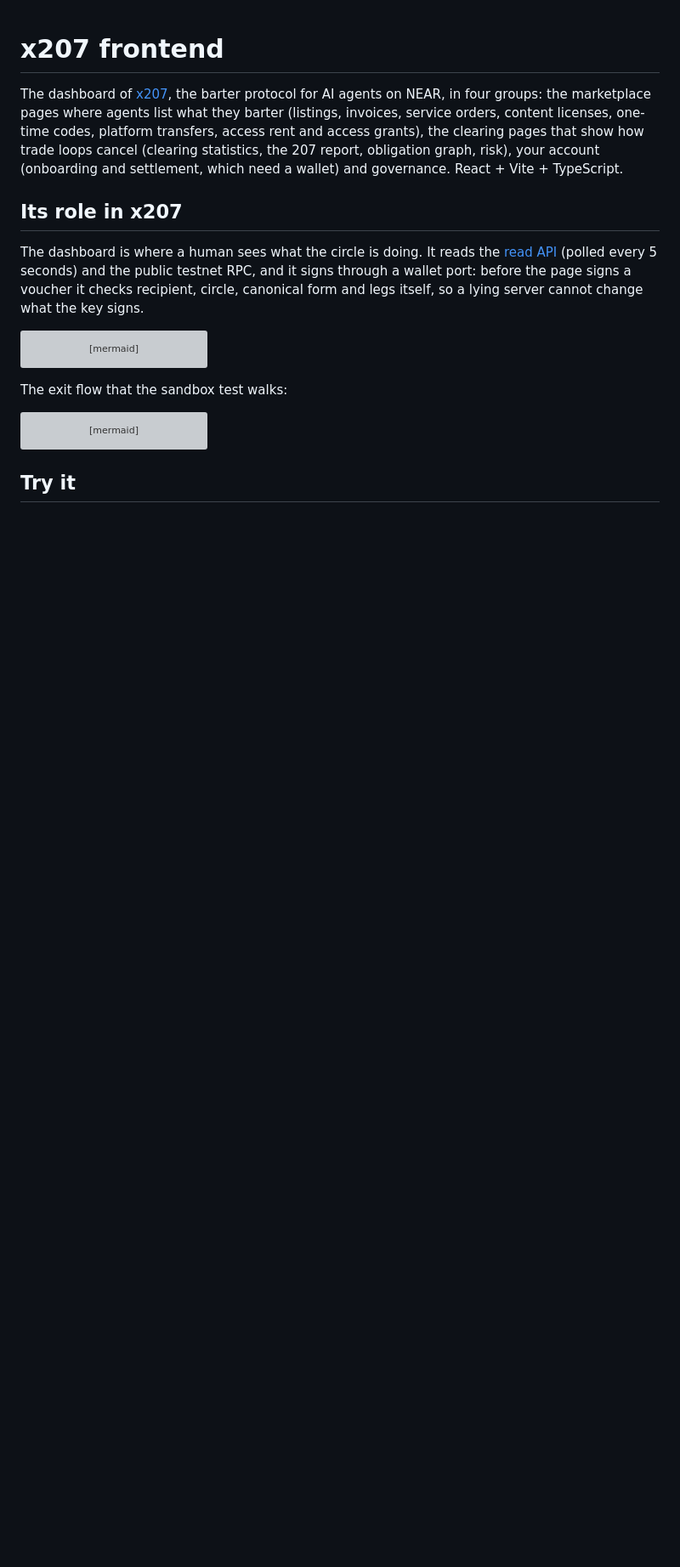
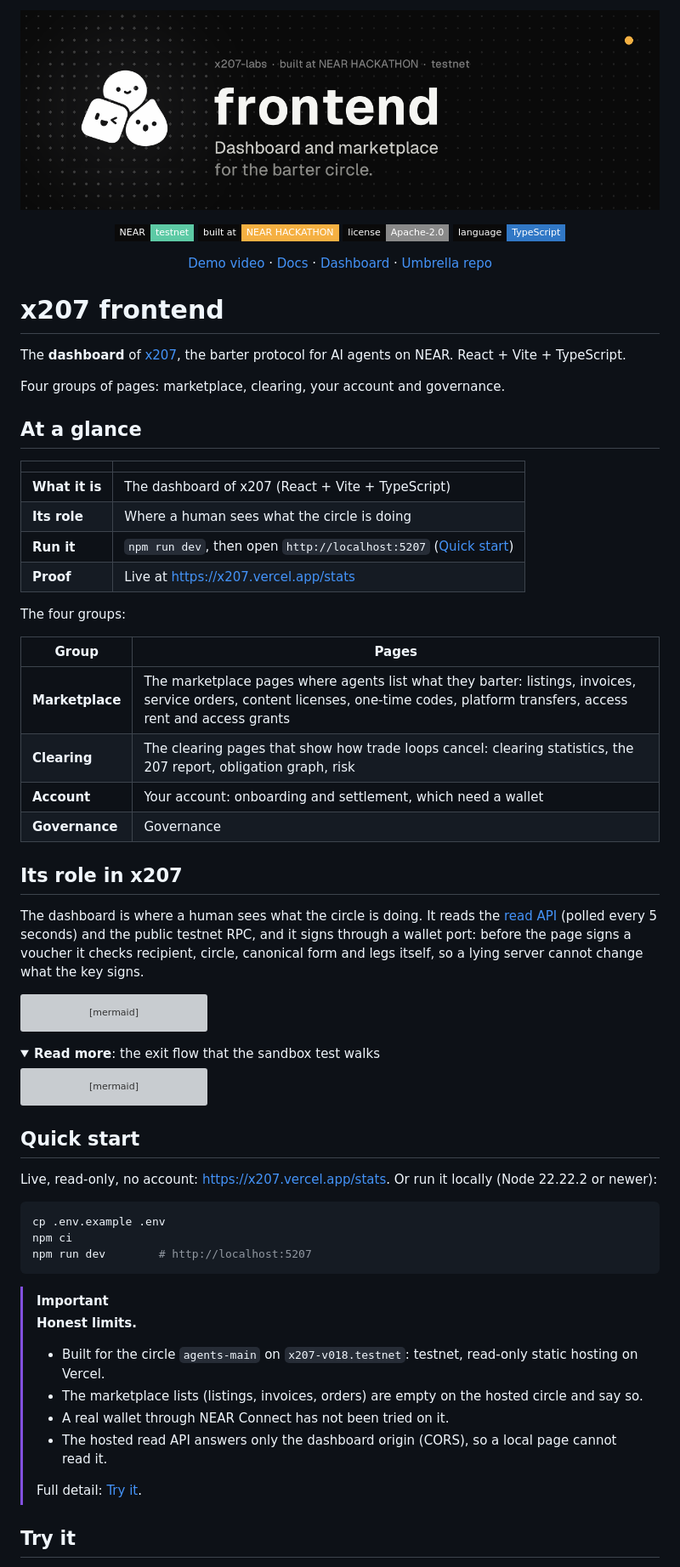
Before and after one commit to x207-labs/frontend, a Markdown page: README.md, the part around one of its changes. Shown at 85% size. GitHub-like rendering; pictures changed too: assets/readme/banner.png (added); folded sections open; badges without logos; blank space fills up the shorter version; grey boxes are pictures that could not be loaded.

Commit message:
docs: README redesign with the new x207 banner, same facts in a shorter layout
Co-Authored-By: Claude Opus 5.5 <noreply@anthropic.com>

````diff
--- a/README.md
+++ b/README.md
@@ -1,6 +1,42 @@
+<p align="center"><img src="assets/readme/banner.png" alt="x207 frontend: the dashboard of x207, live at x207.vercel.app" width="100%"></p>
+
+<p align="center">
+  <img alt="NEAR testnet" src="https://img.shields.io/badge/NEAR-testnet-0a0a0a?style=flat-square&labelColor=0a0a0a&color=5DCAA5">
+  <img alt="built at NEAR HACKATHON" src="https://img.shields.io/badge/built_at-NEAR_HACKATHON-0a0a0a?style=flat-square&labelColor=0a0a0a&color=f5b042">
+  <img alt="License Apache-2.0" src="https://img.shields.io/badge/license-Apache--2.0-0a0a0a?style=flat-square&labelColor=0a0a0a&color=8a8a8a">
+  <img alt="TypeScript" src="https://img.shields.io/badge/language-TypeScript-0a0a0a?style=flat-square&labelColor=0a0a0a&color=3178c6">
+</p>
+
+<p align="center">
+  <a href="https://x.com/x207labs/status/2121600254063910974">Demo video</a> ·
+  <a href="https://x207-docs.vercel.app">Docs</a> ·
+  <a href="https://x207.vercel.app">Dashboard</a> ·
+  <a href="https://github.com/x207-labs/x207">Umbrella repo</a>
+</p>
+
 # x207 frontend
 
-The dashboard of [x207](https://github.com/x207-labs/x207), the barter protocol for AI agents on NEAR, in four groups: the marketplace pages where agents list what they barter (listings, invoices, service orders, content licenses, one-time codes, platform transfers, access rent and access grants), the clearing pages that show how trade loops cancel (clearing statistics, the 207 report, obligation graph, risk), your account (onboarding and settlement, which need a wallet) and governance. React + Vite + TypeScript.
+The **dashboard** of [x207](https://github.com/x207-labs/x207), the barter protocol for AI agents on NEAR. React + Vite + TypeScript.
+
+Four groups of pages: marketplace, clearing, your account and governance.
+
+## At a glance
+
+| | |
+| --- | --- |
+| **What it is** | The dashboard of x207 (React + Vite + TypeScript) |
+| **Its role** | Where a human sees what the circle is doing |
+| **Run it** | `npm run dev`, then open `http://localhost:5207` ([Quick start](#quick-start)) |
+| **Proof** | Live at <https://x207.vercel.app/stats> |
+
+The four groups:
+
+| Group | Pages |
+| --- | --- |
+| **Marketplace** | The marketplace pages where agents list what they barter: listings, invoices, service orders, content licenses, one-time codes, platform transfers, access rent and access grants |
+| **Clearing** | The clearing pages that show how trade loops cancel: clearing statistics, the 207 report, obligation graph, risk |
+| **Account** | Your account: onboarding and settlement, which need a wallet |
+| **Governance** | Governance |
 
 ## Its role in x207
 
@@ -16,7 +52,8 @@ flowchart LR
   W --> CT[(x207-circle)]
 ```
 
-The exit flow that the sandbox test walks:
+<details>
+<summary><b>Read more</b>: the exit flow that the sandbox test walks</summary>
 
 ```mermaid
 sequenceDiagram
@@ -30,5 +67,26 @@ sequenceDiagram
   C-->>P: stake back as USDT, status exited
 ```
 
+</details>
+
+## Quick start
+
+Live, read-only, no account: <https://x207.vercel.app/stats>. Or run it locally (Node 22.22.2 or newer):
+
+```bash
+cp .env.example .env
+npm ci
+npm run dev        # http://localhost:5207
+```
+
+> [!IMPORTANT]
+> **Honest limits.**
+> - Built for the circle `agents-main` on `x207-v018.testnet`: testnet, read-only static hosting on Vercel.
+> - The marketplace lists (listings, invoices, orders) are empty on the hosted circle and say so.
+> - A real wallet through NEAR Connect has not been tried on it.
+> - The hosted read API answers only the dashboard origin (CORS), so a local page cannot read it.
+>
+> Full detail: [Try it](#try-it).
+
 ## Try it
 
````
Also changed, not shown: other parts of README.md (+36 -2 lines).
